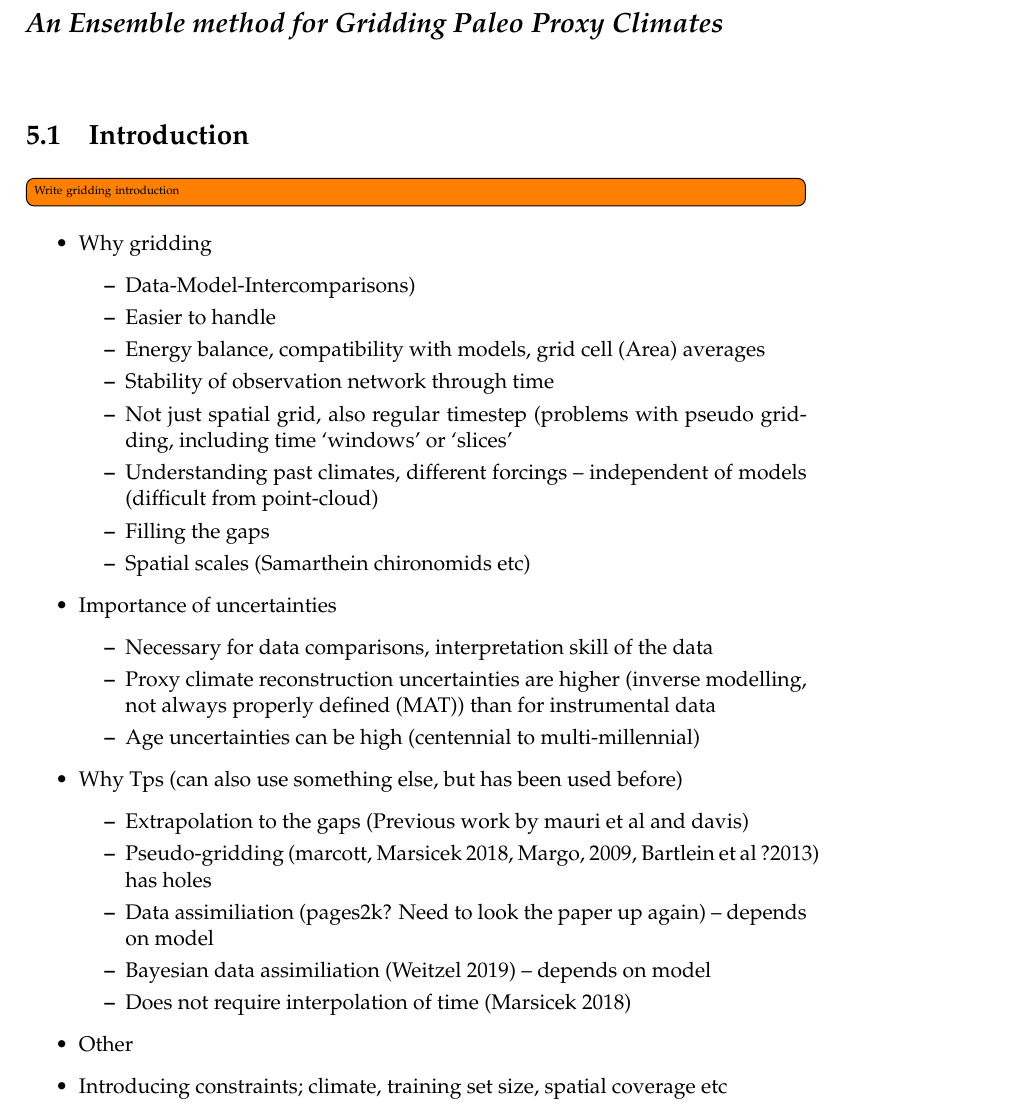
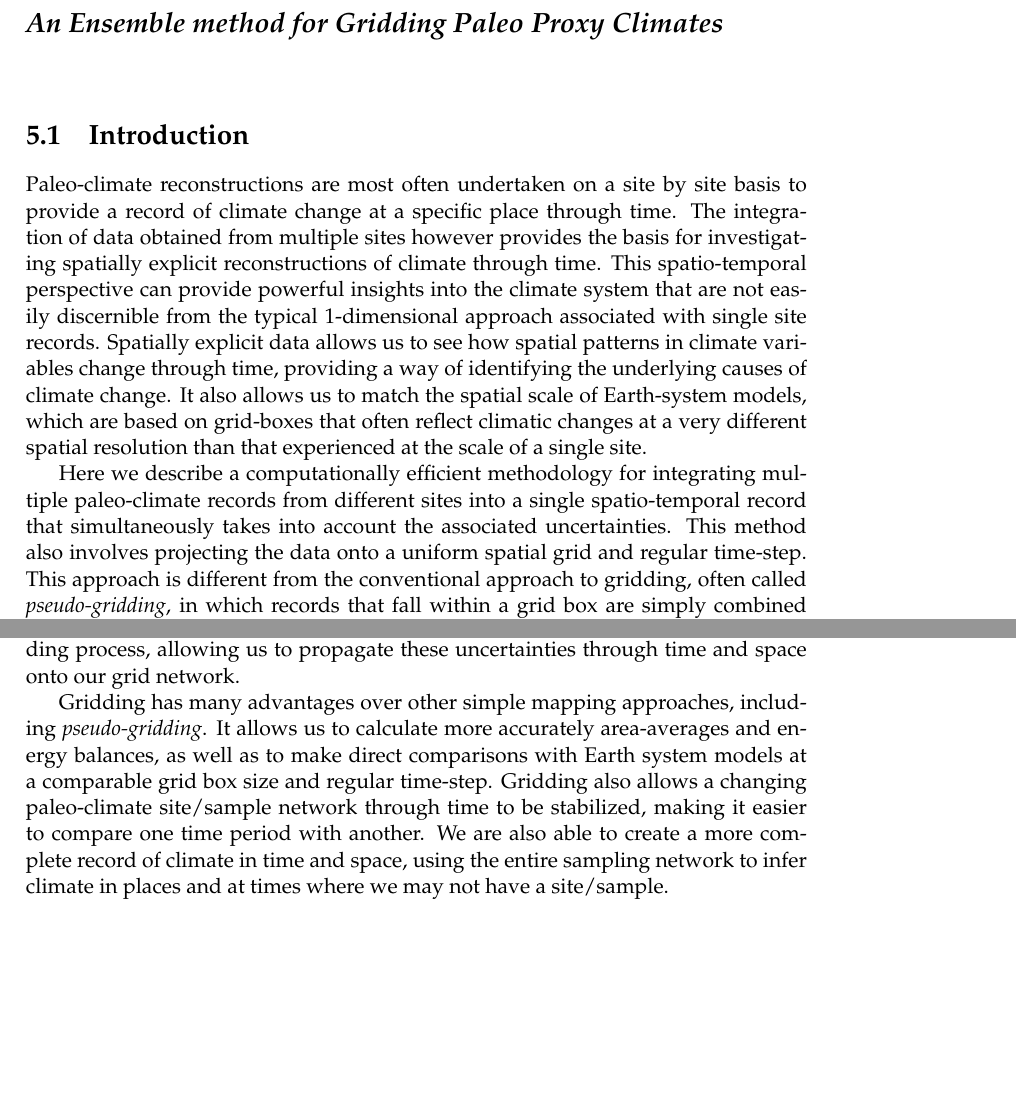
Before and after one commit to Chilipp/PhD-thesis, a LaTeX thesis (main.tex, which reads Chapters/gridding.tex): part of page 55 of 125 before the commit and two parts of page 55 of 125 after it, the two joined at a grey line, cut so that both start at the same text, the shorter picture padded with empty space. Compiled offline with pdfLaTeX.

Commit message:
added intro for gridding chapter

```diff
--- a/Chapters/gridding.tex
+++ b/Chapters/gridding.tex
@@ -12,37 +12,16 @@
 
 \section{Introduction}  \label{sec:gridding-intro}
 
-\todo[inline]{Write gridding introduction}
+Paleo-climate reconstructions are most often undertaken on a site by site basis to provide a record of climate change at a specific place through time. The integration of data obtained from multiple sites however provides the basis for investigating spatially explicit reconstructions of climate through time. This spatio-temporal perspective can provide powerful insights into the climate system that are not easily discernible from the typical 1-dimensional approach associated with single site records. Spatially explicit data allows us to see how spatial patterns in climate variables change through time, providing a way of identifying the underlying causes of climate change. It also allows us to match the spatial scale of Earth-system models, which are based on grid-boxes that often reflect climatic changes at a very different spatial resolution than that experienced at the scale of a single site.
 
-\begin{itemize}
-	\item Why gridding
-	\begin{itemize}
-		\item Data-Model-Intercomparisons)
-		\item Easier to handle
-		\item Energy balance, compatibility with models, grid cell (Area) averages
-		\item Stability of observation network through time
-		\item Not just spatial grid, also regular timestep (problems with pseudo gridding, including time ‘windows’ or ‘slices’
-		\item Understanding past climates, different forcings – independent of models (difficult from point-cloud)
-		\item Filling the gaps
-		\item Spatial scales (Samarthein chironomids etc)
-	\end{itemize}
-	\item Importance of uncertainties
-	\begin{itemize}
-		\item Necessary for data comparisons, interpretation skill of the data
-		\item Proxy climate reconstruction uncertainties are higher (inverse modelling, not always properly defined (MAT)) than for instrumental data
-		\item Age uncertainties can be high (centennial to multi-millennial)
-	\end{itemize}
-	\item Why Tps (can also use something else, but has been used before)
-	\begin{itemize}
-		\item Extrapolation to the gaps (Previous work by mauri et al and davis)
-		\item Pseudo-gridding (marcott, Marsicek 2018, Margo, 2009, Bartlein et al ?2013) has holes
-		\item Data assimiliation (pages2k? Need to look the paper up again) – depends on model
-		\item Bayesian data assimiliation (Weitzel 2019) – depends on model
-		\item Does not require interpolation of time (Marsicek 2018)
-	\end{itemize}
-	\item Other
-	\item Introducing constraints; climate, training set size, spatial coverage etc
-\end{itemize}
+Here we describe a computationally efficient methodology for integrating multiple paleo-climate records from different sites into a single spatio-temporal record that simultaneously takes into account the associated uncertainties. This method also involves projecting the data onto a uniform spatial grid and regular time-step. This approach is different from the conventional approach to gridding, often called \textit{pseudo-gridding}, in which records that fall within a grid box are simply combined in some way to represent the grid box value \citep[e.g.][]{BartleinHarrisonBrewerEtAl2010, MarsicekShumanBartleinEtAl2018, MarcottShakunClarkEtAl2013, WaelbroeckPaulKuceraEtAl2009}. Similarly, samples from the records within a grid box are also combined or binned into time-windows to create a regular time-step. Instead, our methodology leaves the data where it is in time and space and interpolates it through onto a user-defined 3-dimensional spatial grid and regular time-step. This approach has been used in previous studies \citep{DavisBrewerStevensonEtAl2003, MauriDavisCollinsEtAl2014, MauriDavisCollinsEtAl2015}, but here we integrate chronological and reconstruction uncertainties into the gridding process, allowing us to propagate these uncertainties through time and space onto our grid network.
+
+Gridding has many advantages over other simple mapping approaches, including \textit{pseudo-gridding}. It allows us to calculate more accurately area-averages and energy balances, as well as to make direct comparisons with Earth system models at a comparable grid box size and regular time-step. Gridding also allows a changing paleo-climate site/sample network through time to be stabilized, making it easier to compare one time period with another. We are also able to create a more complete record of climate in time and space, using the entire sampling network to infer climate in places and at times where we may not have a site/sample.
+
+Our new method applies a probability approach to data integration, whereby the full uncertainty of each sample is considered in the gridding process, rather than just the sample mean used in previous methodologies \citep{MauriDavisCollinsEtAl2015}. From this we can calculate the uncertainties associated with the temporal and spatial distances between our reconstruction samples/sites and the points on the grid network. We do this through an ensemble bootstrapping approach in which we repeatedly grid the data, each time using a different set of samples that are randomly generated to reflect the reconstruction and chronological uncertainties of the site network. In this study, we use pollen-data, which provides the most accessible and spatially distributed paleo-climate data available for the late-Quaternary period.
+
+The strength of this new methodology is that it treats all of the paleo-climate samples and sites as a single integrated paleo-climate record from which it is possible to extract a single regionally coherent climatic reconstruction, complete with uncertainties. Pollen-based reconstructions often have high sample to sample uncertainties, and the vegetation at individual sites can be influenced by non-climatic factors such as soils, disease, fire, migration lag and human impact. Our methodology allows us to fully utilize the large quantity of pollen-data that is available, to extract the regional background climate signal from what may be locally quite noisy data. It also has a significant advantage over other methods that integrate records using Bayesian approaches \citep[e.g.][]{HolmstroemIlvonenSeppaeEtAl2015}, in that it is much more computationally efficient, making it possible to undertake analysis at continental scales with hundreds and thousands of sites and samples.
+
 
 \section{Data}  \label{sec:gridding-data}
 
```
